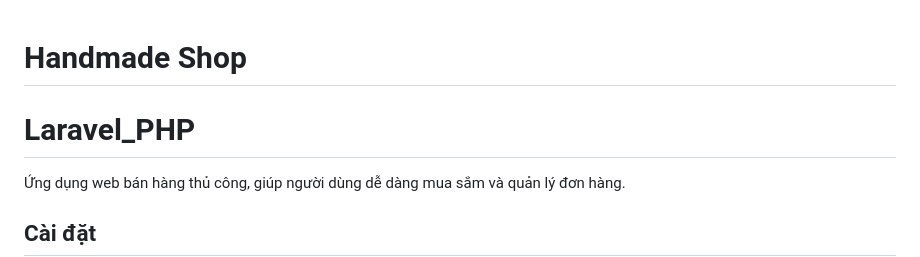
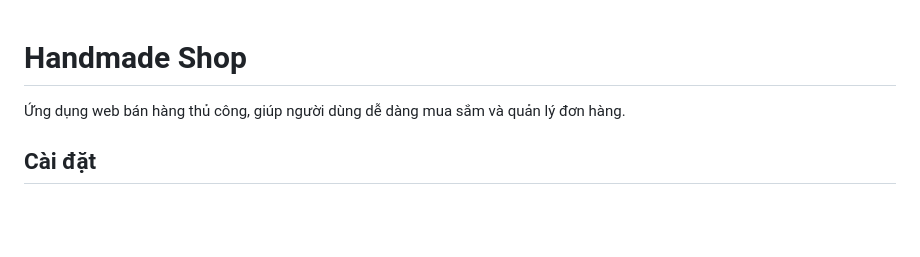
Before and after one commit to nhatphuong1210/Handmade_Shop, a Markdown page: README.md, the part around the change. GitHub-like rendering; blank space fills up the shorter version.

```diff
--- a/README.md
+++ b/README.md
@@ -1,5 +1,4 @@
 # Handmade Shop
-# Laravel_PHP
 Ứng dụng web bán hàng thủ công, giúp người dùng dễ dàng mua sắm và quản lý đơn hàng.
 
 ## Cài đặt
```
